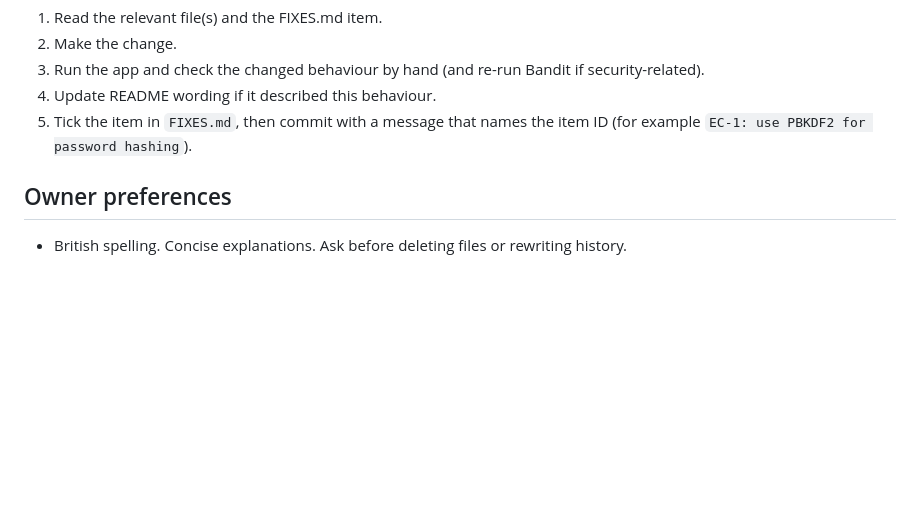
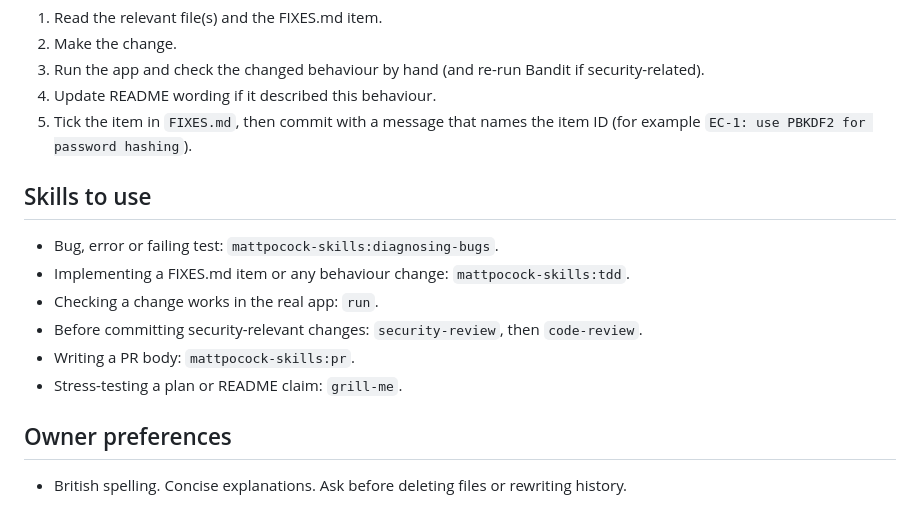
Before and after one commit to AnuKhadye/Secure-Ecommerce-Platform, a Markdown page: CLAUDE.md, the part around the change. Drawn GitHub-style; blank space fills up the shorter version.

Commit message:
Add skills-to-use guide to CLAUDE.md
Co-Authored-By: Claude Sonnet 5.5 <noreply@anthropic.com>

```diff
--- a/CLAUDE.md
+++ b/CLAUDE.md
@@ -37,6 +37,14 @@ Flask web app (Customer / Seller / Admin roles) built as a security-focused cour
 4. Update README wording if it described this behaviour.
 5. Tick the item in `FIXES.md`, then commit with a message that names the item ID (for example `EC-1: use PBKDF2 for password hashing`).
 
+## Skills to use
+- Bug, error or failing test: `mattpocock-skills:diagnosing-bugs`.
+- Implementing a FIXES.md item or any behaviour change: `mattpocock-skills:tdd`.
+- Checking a change works in the real app: `run`.
+- Before committing security-relevant changes: `security-review`, then `code-review`.
+- Writing a PR body: `mattpocock-skills:pr`.
+- Stress-testing a plan or README claim: `grill-me`.
+
 ## Owner preferences
 - British spelling. Concise explanations. Ask before deleting files or rewriting history.
 
```
